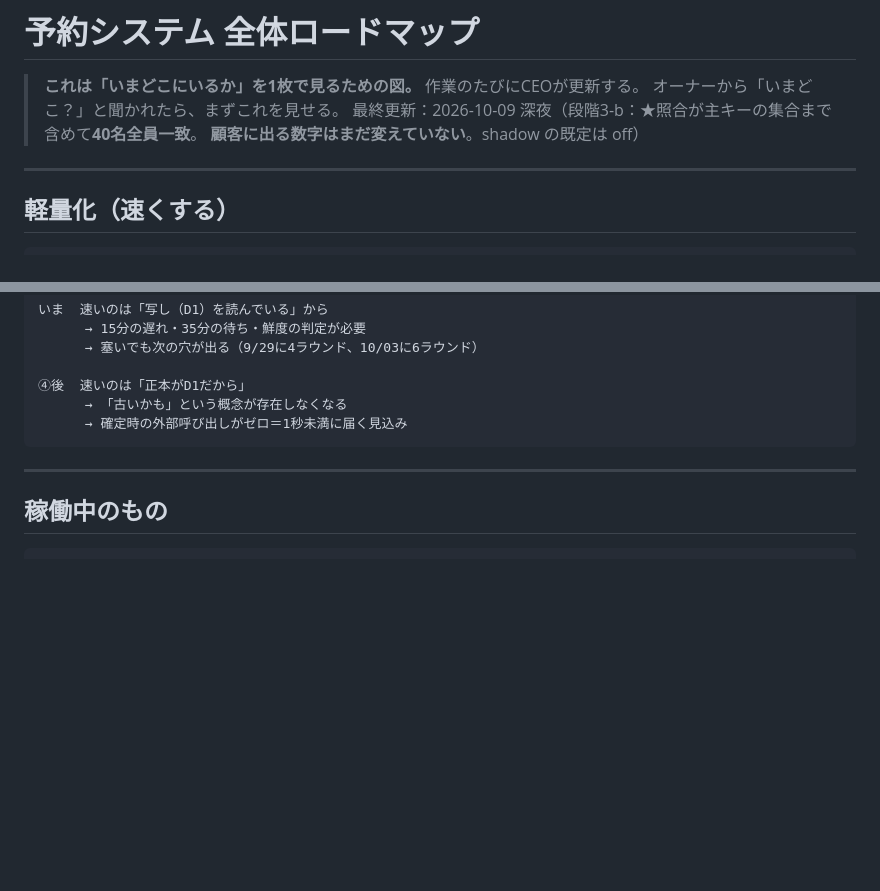
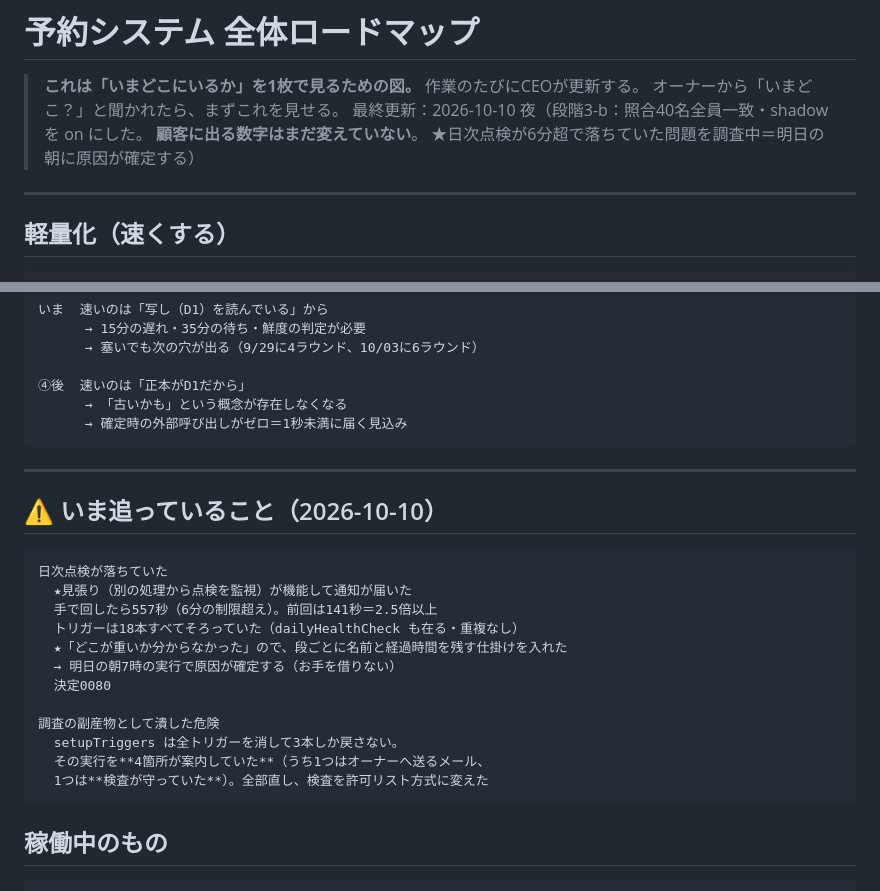
Before and after one commit to tokowakafitness-dev/tokowaka-reservation-v2, a Markdown page: ops/ROADMAP.md, 2 parts joined by grey strips. GitHub-like rendering; blank space fills up the shorter version.

Commit message:
docs(roadmap): 日次点検の件を「いま追っていること」に書く
Co-Authored-By: Claude Opus 5 <noreply@anthropic.com>

````diff
--- a/ops/ROADMAP.md
+++ b/ops/ROADMAP.md
@@ -2,8 +2,9 @@
 
 > **これは「いまどこにいるか」を1枚で見るための図。** 作業のたびにCEOが更新する。
 > オーナーから「いまどこ？」と聞かれたら、まずこれを見せる。
-> 最終更新：2026-10-09 深夜（段階3-b：★照合が主キーの集合まで含めて**40名全員一致**。
-> **顧客に出る数字はまだ変えていない**。shadow の既定は off）
+> 最終更新：2026-10-10 夜（段階3-b：照合40名全員一致・shadow を on にした。
+> **顧客に出る数字はまだ変えていない**。
+> ★日次点検が6分超で落ちていた問題を調査中＝明日の朝に原因が確定する）
 
 ---
 
@@ -136,6 +137,23 @@
 
 ---
 
+## ⚠️ いま追っていること（2026-10-10）
+
+```
+日次点検が落ちていた
+  ★見張り（別の処理から点検を監視）が機能して通知が届いた
+  手で回したら557秒（6分の制限超え）。前回は141秒＝2.5倍以上
+  トリガーは18本すべてそろっていた（dailyHealthCheck も在る・重複なし）
+  ★「どこが重いか分からなかった」ので、段ごとに名前と経過時間を残す仕掛けを入れた
+  → 明日の朝7時の実行で原因が確定する（お手を借りない）
+  決定0080
+
+調査の副産物として潰した危険
+  setupTriggers は全トリガーを消して3本しか戻さない。
+  その実行を**4箇所が案内していた**（うち1つはオーナーへ送るメール、
+  1つは**検査が守っていた**）。全部直し、検査を許可リスト方式に変えた
+```
+
 ## 稼働中のもの
 
 ```
````
